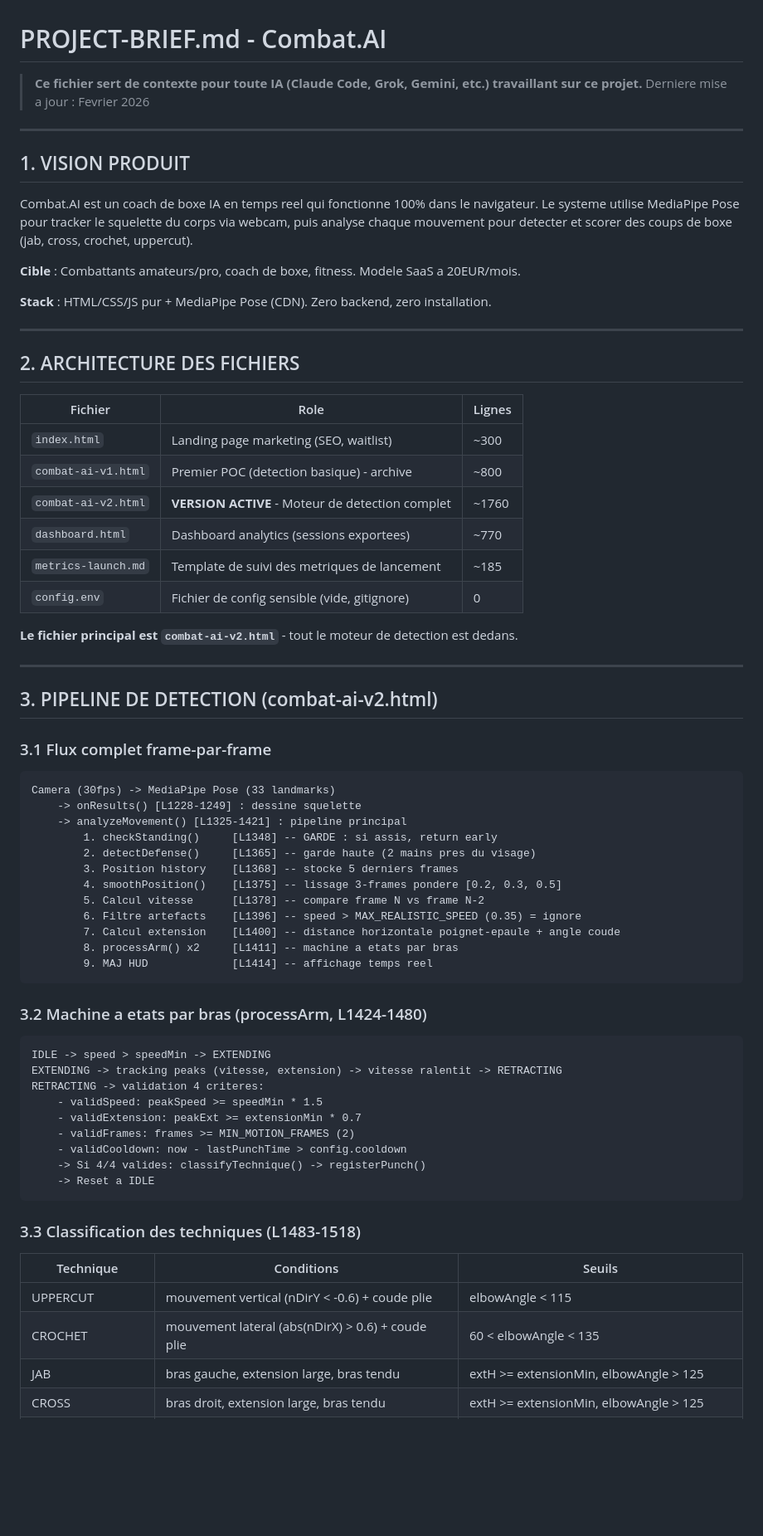
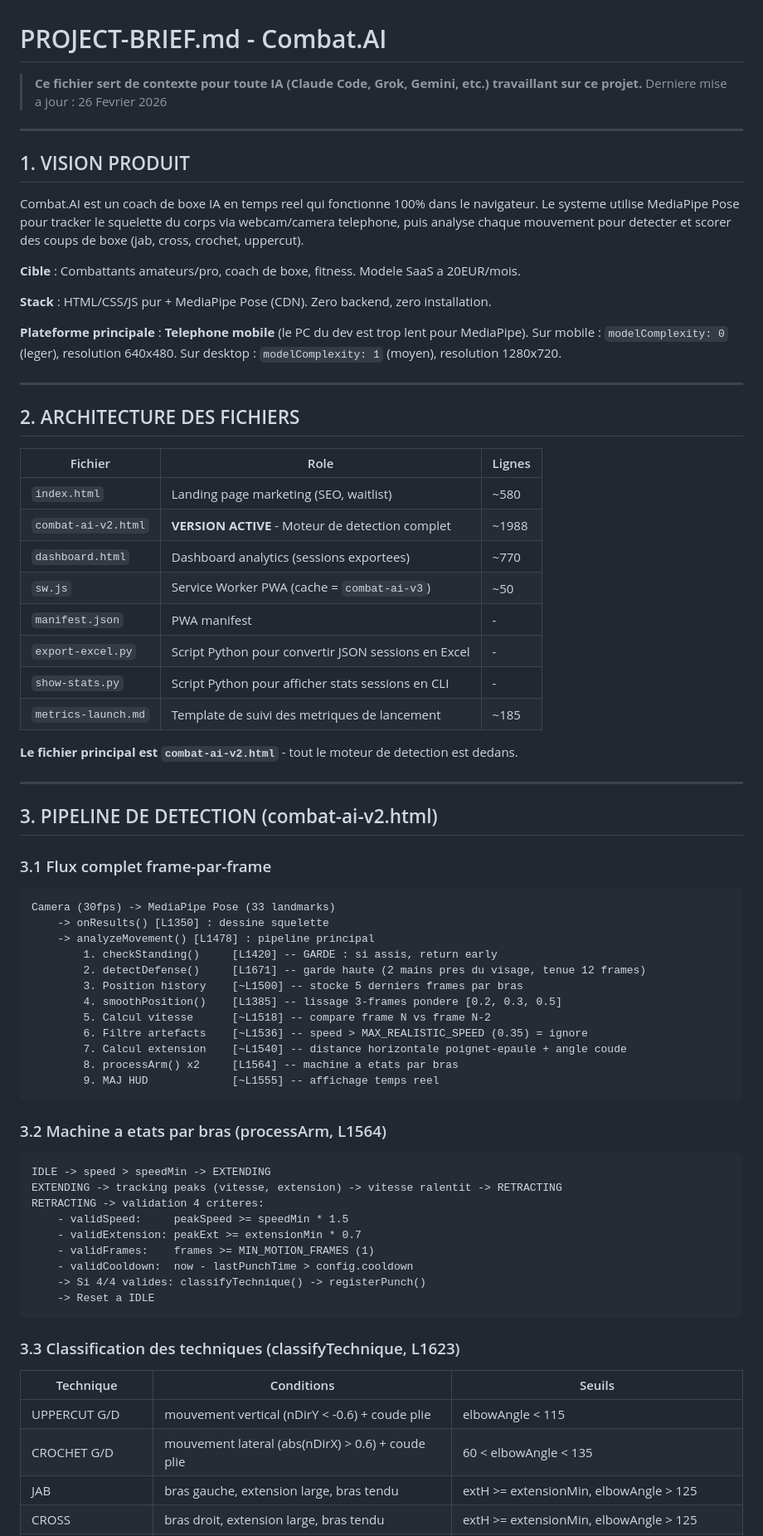
Before and after one commit to Kilua18/combat-ai, a Markdown page: PROJECT-BRIEF.md, the part around one of its changes. Shown at 83% size. GitHub-like rendering; blank space fills up the shorter version.

````diff
--- a/PROJECT-BRIEF.md
+++ b/PROJECT-BRIEF.md
@@ -1,18 +1,23 @@
 # PROJECT-BRIEF.md - Combat.AI
 
 > **Ce fichier sert de contexte pour toute IA (Claude Code, Grok, Gemini, etc.) travaillant sur ce projet.**
-> Derniere mise a jour : Fevrier 2026
+> Derniere mise a jour : 26 Fevrier 2026
 
 ---
 
 ## 1. VISION PRODUIT
 
 Combat.AI est un coach de boxe IA en temps reel qui fonctionne 100% dans le navigateur.
-Le systeme utilise MediaPipe Pose pour tracker le squelette du corps via webcam, puis analyse chaque mouvement pour detecter et scorer des coups de boxe (jab, cross, crochet, uppercut).
+Le systeme utilise MediaPipe Pose pour tracker le squelette du corps via webcam/camera telephone,
+puis analyse chaque mouvement pour detecter et scorer des coups de boxe (jab, cross, crochet, uppercut).
 
 **Cible** : Combattants amateurs/pro, coach de boxe, fitness. Modele SaaS a 20EUR/mois.
 
 **Stack** : HTML/CSS/JS pur + MediaPipe Pose (CDN). Zero backend, zero installation.
+
+**Plateforme principale** : **Telephone mobile** (le PC du dev est trop lent pour MediaPipe).
+Sur mobile : `modelComplexity: 0` (leger), resolution 640x480.
+Sur desktop : `modelComplexity: 1` (moyen), resolution 1280x720.
 
 ---
 
@@ -20,12 +25,14 @@ Le systeme utilise MediaPipe Pose pour tracker le squelette du corps via webcam,
 
 | Fichier | Role | Lignes |
 |---------|------|--------|
-| `index.html` | Landing page marketing (SEO, waitlist) | ~300 |
-| `combat-ai-v1.html` | Premier POC (detection basique) - archive | ~800 |
-| `combat-ai-v2.html` | **VERSION ACTIVE** - Moteur de detection complet | ~1760 |
+| `index.html` | Landing page marketing (SEO, waitlist) | ~580 |
+| `combat-ai-v2.html` | **VERSION ACTIVE** - Moteur de detection complet | ~1988 |
 | `dashboard.html` | Dashboard analytics (sessions exportees) | ~770 |
+| `sw.js` | Service Worker PWA (cache = `combat-ai-v3`) | ~50 |
+| `manifest.json` | PWA manifest | - |
+| `export-excel.py` | Script Python pour convertir JSON sessions en Excel | - |
+| `show-stats.py` | Script Python pour afficher stats sessions en CLI | - |
 | `metrics-launch.md` | Template de suivi des metriques de lancement | ~185 |
-| `config.env` | Fichier de config sensible (vide, gitignore) | 0 |
 
 **Le fichier principal est `combat-ai-v2.html`** - tout le moteur de detection est dedans.
 
@@ -37,39 +44,39 @@ Le systeme utilise MediaPipe Pose pour tracker le squelette du corps via webcam,
 
 ```
 Camera (30fps) -> MediaPipe Pose (33 landmarks)
-    -> onResults() [L1228-1249] : dessine squelette
-    -> analyzeMovement() [L1325-1421] : pipeline principal
-        1. checkStanding()     [L1348] -- GARDE : si assis, return early
-        2. detectDefense()     [L1365] -- garde haute (2 mains pres du visage)
-        3. Position history    [L1368] -- stocke 5 derniers frames
-        4. smoothPosition()    [L1375] -- lissage 3-frames pondere [0.2, 0.3, 0.5]
-        5. Calcul vitesse      [L1378] -- compare frame N vs frame N-2
-        6. Filtre artefacts    [L1396] -- speed > MAX_REALISTIC_SPEED (0.35) = ignore
-        7. Calcul extension    [L1400] -- distance horizontale poignet-epaule + angle coude
-        8. processArm() x2     [L1411] -- machine a etats par bras
-        9. MAJ HUD             [L1414] -- affichage temps reel
+    -> onResults() [L1350] : dessine squelette
+    -> analyzeMovement() [L1478] : pipeline principal
+        1. checkStanding()     [L1420] -- GARDE : si assis, return early
+        2. detectDefense()     [L1671] -- garde haute (2 mains pres du visage, tenue 12 frames)
+        3. Position history    [~L1500] -- stocke 5 derniers frames par bras
+        4. smoothPosition()    [L1385] -- lissage 3-frames pondere [0.2, 0.3, 0.5]
+        5. Calcul vitesse      [~L1518] -- compare frame N vs frame N-2
+        6. Filtre artefacts    [~L1536] -- speed > MAX_REALISTIC_SPEED (0.35) = ignore
+        7. Calcul extension    [~L1540] -- distance horizontale poignet-epaule + angle coude
+        8. processArm() x2     [L1564] -- machine a etats par bras
+        9. MAJ HUD             [~L1555] -- affichage temps reel
 ```
 
-### 3.2 Machine a etats par bras (processArm, L1424-1480)
+### 3.2 Machine a etats par bras (processArm, L1564)
 
 ```
 IDLE -> speed > speedMin -> EXTENDING
 EXTENDING -> tracking peaks (vitesse, extension) -> vitesse ralentit -> RETRACTING
 RETRACTING -> validation 4 criteres:
-    - validSpeed: peakSpeed >= speedMin * 1.5
+    - validSpeed:     peakSpeed >= speedMin * 1.5
     - validExtension: peakExt >= extensionMin * 0.7
-    - validFrames: frames >= MIN_MOTION_FRAMES (2)
-    - validCooldown: now - lastPunchTime > config.cooldown
+    - validFrames:    frames >= MIN_MOTION_FRAMES (1)
+    - validCooldown:  now - lastPunchTime > config.cooldown
     -> Si 4/4 valides: classifyTechnique() -> registerPunch()
     -> Reset a IDLE
 ```
 
-### 3.3 Classification des techniques (L1483-1518)
+### 3.3 Classification des techniques (classifyTechnique, L1623)
 
 | Technique | Conditions | Seuils |
 |-----------|-----------|--------|
-| UPPERCUT | mouvement vertical (nDirY < -0.6) + coude plie | elbowAngle < 115 |
-| CROCHET | mouvement lateral (abs(nDirX) > 0.6) + coude plie | 60 < elbowAngle < 135 |
+| UPPERCUT G/D | mouvement vertical (nDirY < -0.6) + coude plie | elbowAngle < 115 |
+| CROCHET G/D | mouvement lateral (abs(nDirX) > 0.6) + coude plie | 60 < elbowAngle < 135 |
 | JAB | bras gauche, extension large, bras tendu | extH >= extensionMin, elbowAngle > 125 |
 | CROSS | bras droit, extension large, bras tendu | extH >= extensionMin, elbowAngle > 125 |
 | Fallback JAB/CROSS | extension moyenne | extH >= extensionMin * 0.6, elbowAngle > 100 |
````
Also changed, not shown: other parts of PROJECT-BRIEF.md (+230 -105 lines).
